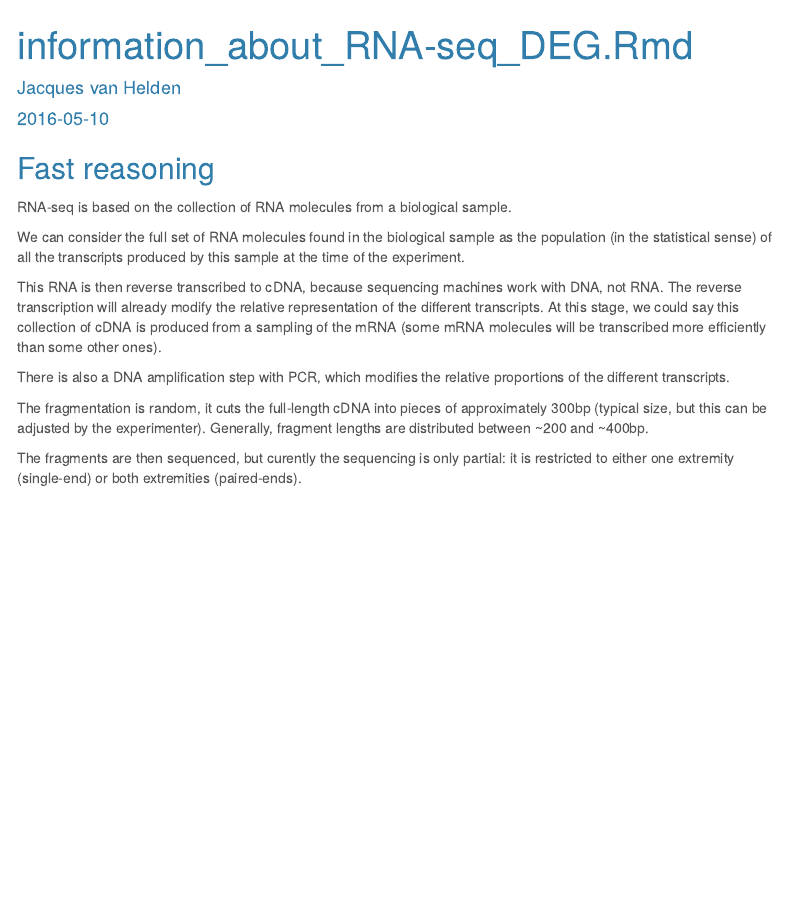
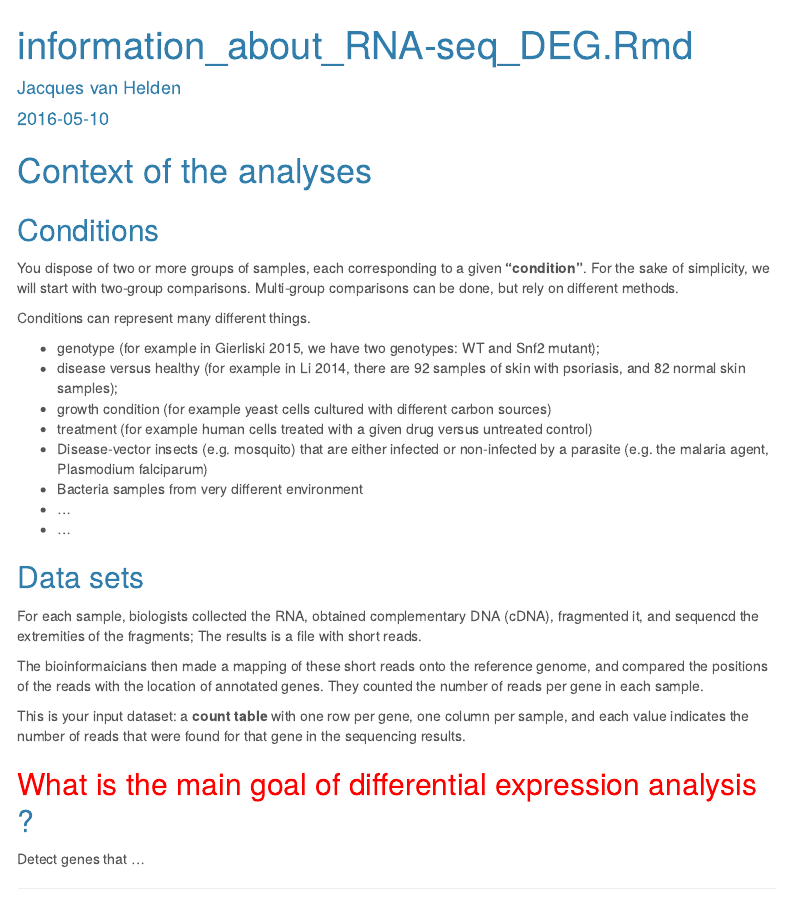
Before and after one commit to jvanheld/rna-seq_replicate_analysis, an R Markdown document (Rmd/info_RNA-seq_DEG.Rmd): the page in a window 1100 px wide, from its top. Rendered offline with R 4.5, knitr and Pandoc, with nearby package versions; menus at the side of the page are left out.

Commit message:
Aded contexte + question: <what is the goal ot RNA-seq differential expression analysis ?

````diff
--- a/Rmd/info_RNA-seq_DEG.Rmd
+++ b/Rmd/info_RNA-seq_DEG.Rmd
@@ -24,4 +24,36 @@ knitr::opts_chunk$set(echo = TRUE)
 ```
 
 
-## Fast reasoning
+# Context of the analyses
+
+
+## Conditions
+
+You dispose of two or more groups of samples, each corresponding to a given **"condition"**. For the sake of simplicity, we will start with two-group comparisons. Multi-group comparisons can be done, but rely on different methods.
+
+Conditions can represent many different things.
+
+- genotype (for example in Gierliski 2015, we have two genotypes: WT and Snf2 mutant);
+- disease versus healthy (for example in Li 2014, there are 92 samples of skin with psoriasis, and 82 normal skin samples);
+- growth condition (for example yeast cells cultured with different carbon sources)
+- treatment (for example human cells treated with a given drug versus untreated control)
+- Disease-vector insects (e.g. mosquito) that are either infected or non-infected by a parasite (e.g. the malaria agent, Plasmodium falciparum)
+- Bacteria samples from very different environment
+- ...
+- ...
+
+
+## Data sets
+
+
+For each sample, biologists collected the RNA, obtained complementary DNA (cDNA), fragmented it, and sequencd the extremities of the fragments; The results is a file with short reads.
+
+The bioinformaicians then made a mapping of these short reads onto the reference genome, and compared the positions of the reads with the location of annotated genes. They counted the number of reads per gene in each sample.
+
+
+This is your input dataset:  a **count table** with one row per gene, one column per sample, and each value indicates the number of reads that were found for that gene in the sequencing results.
+
+## <font color="red">What is the main goal of differential expression analysis</font> ?
+
+
+Detect genes that ...
````
Also changed, not shown: Rmd/info_RNA-seq_DEG.Rmd (4 more changed lines).
